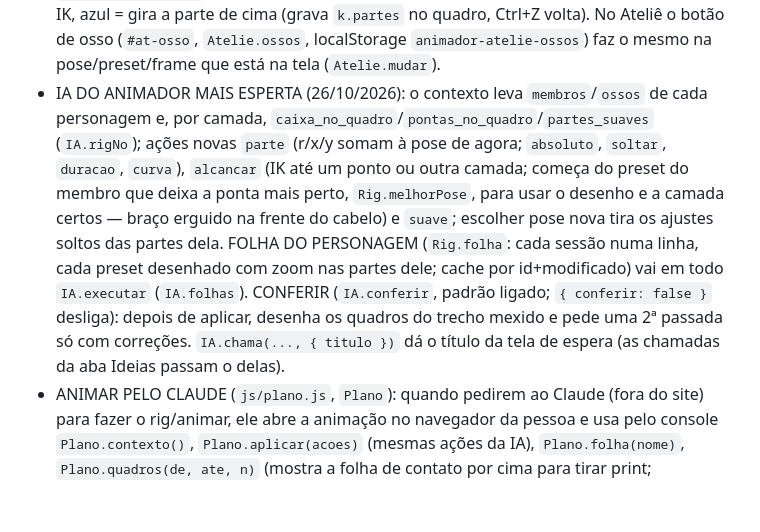
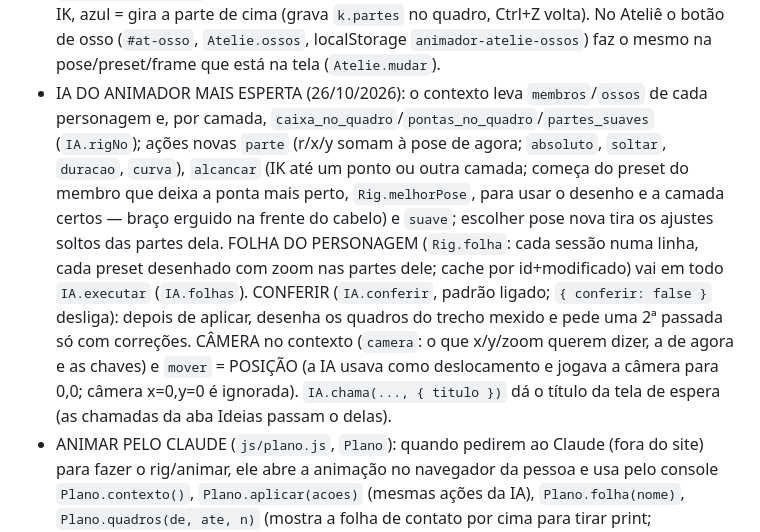
Before and after one commit to problemsbloxcreate-lab/animador, a Markdown page: CLAUDE.md, the part around the change. Rendered like a GitHub page; blank space fills up the shorter version.

Commit message:
CLAUDE.md: câmera no contexto da IA

```diff
--- a/CLAUDE.md
+++ b/CLAUDE.md
@@ -120,5 +120,5 @@
 - Aba Ideias (cont.): caixa da IA em cartão (`.ide-ger`: ícone, título, o que ela faz, pedido opcional em textarea, botões à direita) em Ideias, Situações e Roteiro; passos do roteiro como linha de progresso (`.ide-passos`, linha verde `liga` só entre passos feitos). ROTEIRO PRONTO: "Usar um roteiro pronto" (Seus roteiros) ou "Colar / enviar um roteiro" (passo Roteiro) — colar ou abrir .txt/.md/.srt/.json; a IA (`SIS_ORG`) separa em cenas e falas sem mudar o texto (ou melhora, se desmarcar), nomes do texto viram os papéis (`normFala` mantém o nome que não bate), Personagens avisa os papéis sem personagem e pula para Vozes (`R.pronto`).
 - JANELA CENÁRIOS COM ZOOM (`CenLib.abrir`, 26/10/2026): o palco é um canvas do tamanho da área (× dpr) com vista `vz = { z, x, y }` (S = encaixe × z, ox/oy); rodinha = zoom no mouse (Shift = de lado), espaço/botão do meio = mover a vista, barra `.cl-zoom` (− % + enquadrar; % = tamanho real), F/0 enquadra, 1 = 100%, +/−; fora do quadro 1920×1080 fica escurecido. Mover uma camada gruda o meio/bordas dela nas bordas e no meio do quadro (guias rosa; Ctrl solta). Esc tira a escolha, Tab passa de camada, Ctrl+D (ou menu) duplica (só no padrão), H espelha, [ ] muda a ordem. ÍCONE Cn: os botões de cenário (Hierarquia `#h-cen` e Mídia) usam `data-estudio-icone="cn"` (ícone "Cenários" da ADM, parte do Animador), diferente do ícone de imagem.
 - RIG DO PERSONAGEM (`js/rig.js`, 26/10/2026; "como no Toon Boom/Adobe Animate"): MEMBROS = cadeias braço › antebraço › mão e perna › canela › pé achadas pela hierarquia + nomes (`Rig.cadeias`; `def.membros` [{nome,raiz,meio,fim}] força à mão), IK analítico de dois ossos (`Rig.ik`, dobra continua para o mesmo lado; Alt inverte), FK pelas juntas (`Rig.giraPara`). PARTES SUAVES (`n.suaveP`, Propriedades › Personagem › Partes Suave/Quadro a quadro; personagem novo já entra Suave): giro/posição/tamanho de cada parte vão até a pose da próxima chave nos últimos `chave.dur` quadros (padrão 0,75 s; antes = hold), com a curva da chave (`Ease.daChave`; 'corte' = seco); parte que TROCA de desenho não anda (a atuação faz a mola). CAIXA DO PERSONAGEM só onde tem tinta (`Rig.tinta`/`cantosImg`; as peças vêm no tamanho da folha inteira): `Modelo.caixaPersonagem` usa `Rig.caixaDe` (seleção, tamanho ao pôr na cena, `caixa_no_quadro` da IA, folha). Tudo calculado no desenho (`Render.estadoPartes` = poses → `Rig.tween` → `Atuacao.aplica`); as chaves guardam só `k.partes`. ESQUELETO: Propriedades › Personagem › "Mostrar o esqueleto" (`App.esqueleto`, localStorage `animador-esqueleto`) desenha ossos/juntas no palco; arrastar a bolinha laranja (ponta) = IK, azul = gira a parte de cima (grava `k.partes` no quadro, Ctrl+Z volta). No Ateliê o botão de osso (`#at-osso`, `Atelie.ossos`, localStorage `animador-atelie-ossos`) faz o mesmo na pose/preset/frame que está na tela (`Atelie.mudar`).
-- IA DO ANIMADOR MAIS ESPERTA (26/10/2026): o contexto leva `membros`/`ossos` de cada personagem e, por camada, `caixa_no_quadro`/`pontas_no_quadro`/`partes_suaves` (`IA.rigNo`); ações novas `parte` (r/x/y somam à pose de agora; `absoluto`, `soltar`, `duracao`, `curva`), `alcancar` (IK até um ponto ou outra camada; começa do preset do membro que deixa a ponta mais perto, `Rig.melhorPose`, para usar o desenho e a camada certos — braço erguido na frente do cabelo) e `suave`; escolher pose nova tira os ajustes soltos das partes dela. FOLHA DO PERSONAGEM (`Rig.folha`: cada sessão numa linha, cada preset desenhado com zoom nas partes dele; cache por id+modificado) vai em todo `IA.executar` (`IA.folhas`). CONFERIR (`IA.conferir`, padrão ligado; `{ conferir: false }` desliga): depois de aplicar, desenha os quadros do trecho mexido e pede uma 2ª passada só com correções. `IA.chama(..., { titulo })` dá o título da tela de espera (as chamadas da aba Ideias passam o delas).
+- IA DO ANIMADOR MAIS ESPERTA (26/10/2026): o contexto leva `membros`/`ossos` de cada personagem e, por camada, `caixa_no_quadro`/`pontas_no_quadro`/`partes_suaves` (`IA.rigNo`); ações novas `parte` (r/x/y somam à pose de agora; `absoluto`, `soltar`, `duracao`, `curva`), `alcancar` (IK até um ponto ou outra camada; começa do preset do membro que deixa a ponta mais perto, `Rig.melhorPose`, para usar o desenho e a camada certos — braço erguido na frente do cabelo) e `suave`; escolher pose nova tira os ajustes soltos das partes dela. FOLHA DO PERSONAGEM (`Rig.folha`: cada sessão numa linha, cada preset desenhado com zoom nas partes dele; cache por id+modificado) vai em todo `IA.executar` (`IA.folhas`). CONFERIR (`IA.conferir`, padrão ligado; `{ conferir: false }` desliga): depois de aplicar, desenha os quadros do trecho mexido e pede uma 2ª passada só com correções. CÂMERA no contexto (`camera`: o que x/y/zoom querem dizer, a de agora e as chaves) e `mover` = POSIÇÃO (a IA usava como deslocamento e jogava a câmera para 0,0; câmera x=0,y=0 é ignorada). `IA.chama(..., { titulo })` dá o título da tela de espera (as chamadas da aba Ideias passam o delas).
 - ANIMAR PELO CLAUDE (`js/plano.js`, `Plano`): quando pedirem ao Claude (fora do site) para fazer o rig/animar, ele abre a animação no navegador da pessoa e usa pelo console `Plano.contexto()`, `Plano.aplicar(acoes)` (mesmas ações da IA), `Plano.folha(nome)`, `Plano.quadros(de, ate, n)` (mostra a folha de contato por cima para tirar print; `Plano.fecha()`) e `Plano.membros(nome, [...])`. Só mexe na animação aberta.
```
